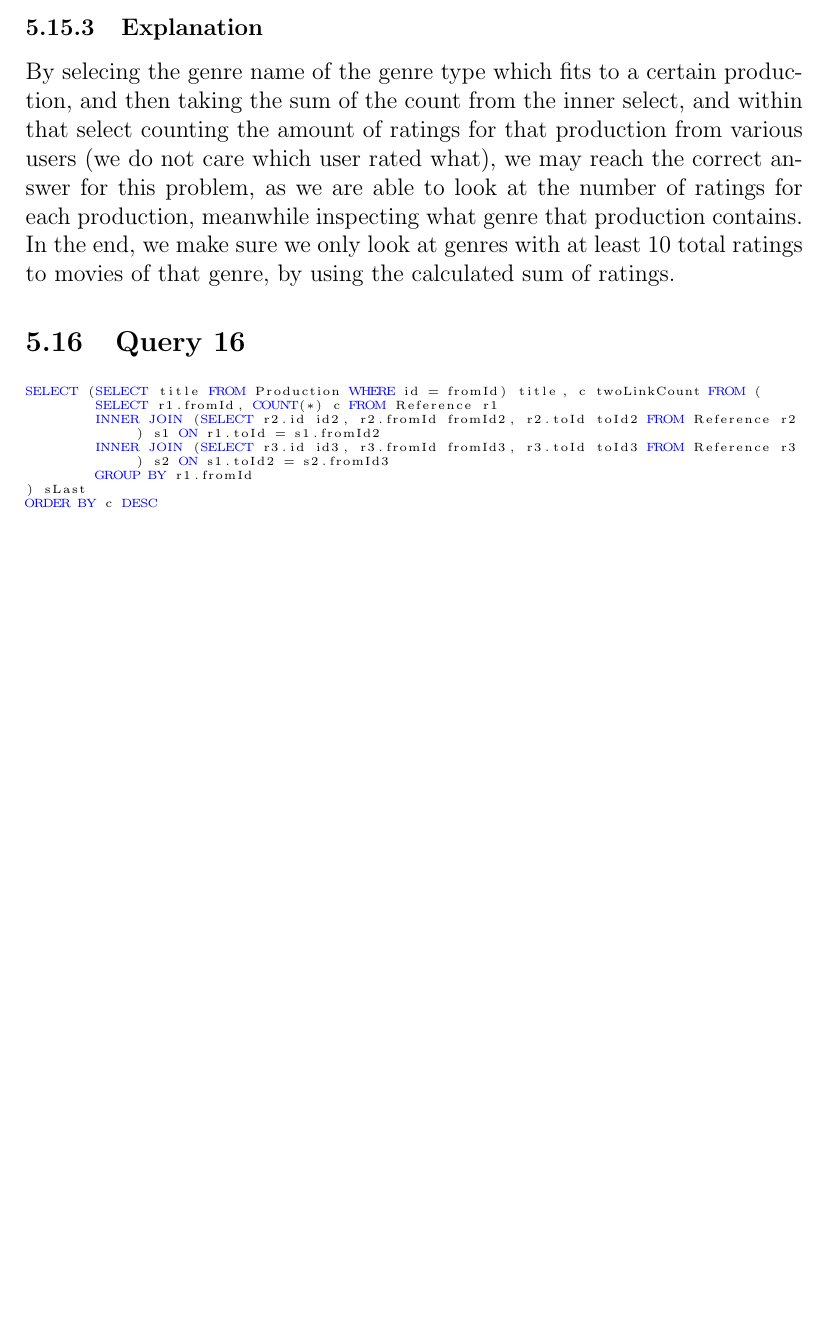
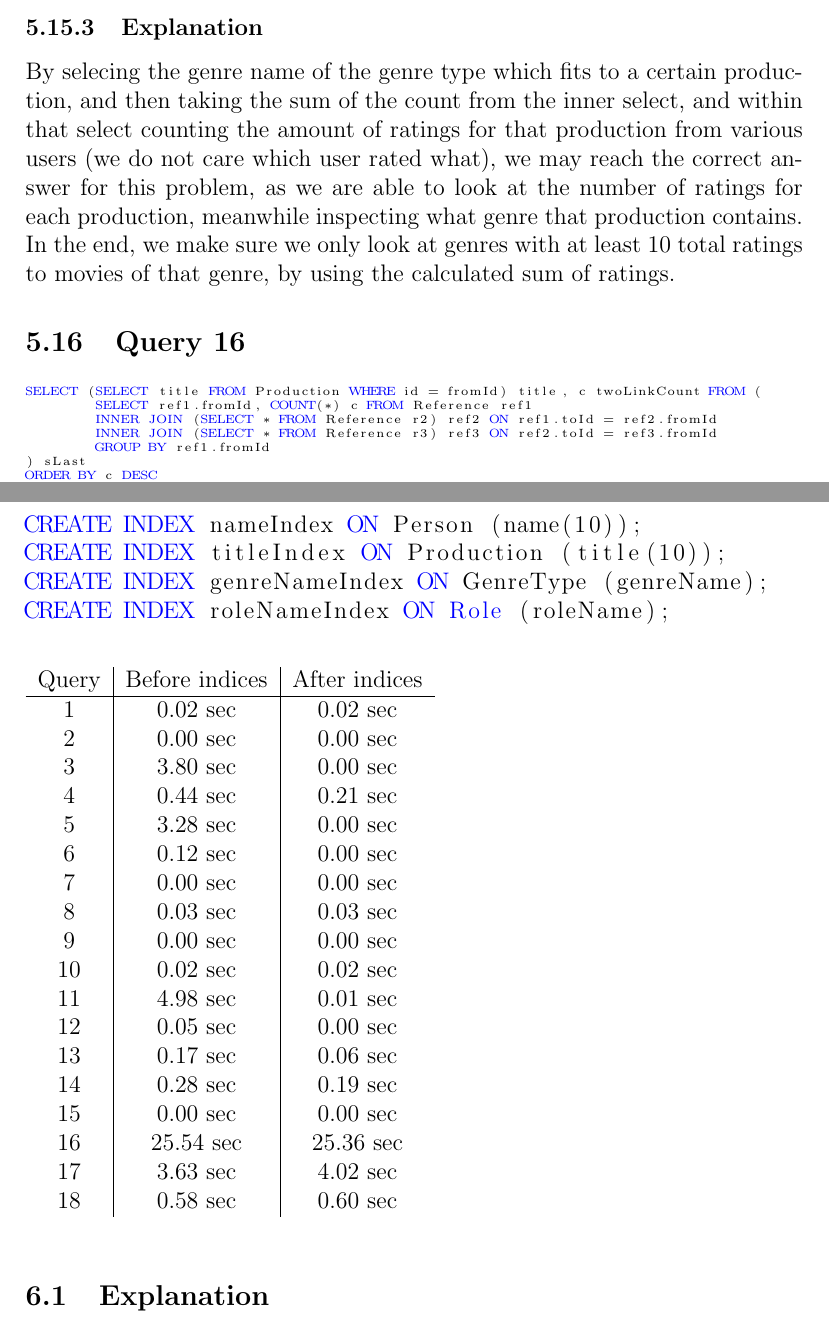
Before and after one commit to Kirluu/BIDD-Gruppe, a LaTeX problem sheet (Assignments/Assignment 2/latex/report.tex, which reads Assignments/Assignment 2/latex/SQLIndices.tex, Assignments/Assignment 2/latex/SQLQueries.tex): part of page 25 of 28 before the commit and two parts of pages 25 and 29 of 29 after it, the two joined at a grey line, cut so that both start at the same text, the shorter picture padded with empty space. Compiled offline with pdfLaTeX.

Commit message:
SQLIndices section begun

```diff
--- a/Assignments/Assignment 2/latex/SQLIndices.tex
+++ b/Assignments/Assignment 2/latex/SQLIndices.tex
@@ -0,0 +1,38 @@
+\lstset{
+	basicstyle=\normalsize
+}
+
+\section{Indices}
+\begin{lstlisting}[language=sql]
+CREATE INDEX nameIndex ON Person (name(10));
+CREATE INDEX titleIndex ON Production (title(10));
+CREATE INDEX genreNameIndex ON GenreType (genreName);
+CREATE INDEX roleNameIndex ON Role (roleName);
+\end{lstlisting}
+
+\begin{table}[ht]
+	\begin{tabular}{c|c|c}
+		Query & Before indices & After indices\\
+		\hline
+		1 & 0.02 sec & 0.02 sec\\
+		2 & 0.00 sec & 0.00 sec\\
+		3 & 3.80 sec & 0.00 sec\\
+		4 & 0.44 sec & 0.21 sec\\
+		5 & 3.28 sec & 0.00 sec\\
+		6 & 0.12 sec & 0.00 sec\\
+		7 & 0.00 sec & 0.00 sec\\
+		8 & 0.03 sec & 0.03 sec\\
+		9 & 0.00 sec & 0.00 sec\\
+		10 & 0.02 sec & 0.02 sec\\
+		11 & 4.98 sec & 0.01 sec\\
+		12 & 0.05 sec & 0.00 sec\\
+		13 & 0.17 sec & 0.06 sec\\
+		14 & 0.28 sec & 0.19 sec\\
+		15 & 0.00 sec & 0.00 sec\\
+		16 & 25.54 sec & 25.36 sec\\
+		17 & 3.63 sec & 4.02 sec\\
+		18 & 0.58 sec & 0.60 sec
+	\end{tabular}
+\end{table}
+
+\subsection{Explanation}
--- a/Assignments/Assignment 2/latex/SQLQueries.tex
+++ b/Assignments/Assignment 2/latex/SQLQueries.tex
@@ -1082,10 +1082,10 @@ By selecing the genre name of the genre type which fits to a certain production,
 \subsection{Query 16}
 \begin{lstlisting}[language=sql]
 SELECT (SELECT title FROM Production WHERE id = fromId) title, c twoLinkCount FROM (
-	SELECT r1.fromId, COUNT(*) c FROM Reference r1
-	INNER JOIN (SELECT r2.id id2, r2.fromId fromId2, r2.toId toId2 FROM Reference r2) s1 ON r1.toId = s1.fromId2
-	INNER JOIN (SELECT r3.id id3, r3.fromId fromId3, r3.toId toId3 FROM Reference r3) s2 ON s1.toId2 = s2.fromId3
-	GROUP BY r1.fromId
+	SELECT ref1.fromId, COUNT(*) c FROM Reference ref1
+	INNER JOIN (SELECT * FROM Reference r2) ref2 ON ref1.toId = ref2.fromId
+	INNER JOIN (SELECT * FROM Reference r3) ref3 ON ref2.toId = ref3.fromId
+	GROUP BY ref1.fromId
 ) sLast
 ORDER BY c DESC
 LIMIT 1;
```
Also changed, not shown: Assignments/Assignment 2/latex/report.tex (+2 -0 lines), Assignments/Assignment 2/latex/SQLQueries.tex (6 more changed lines), 1 other file.
